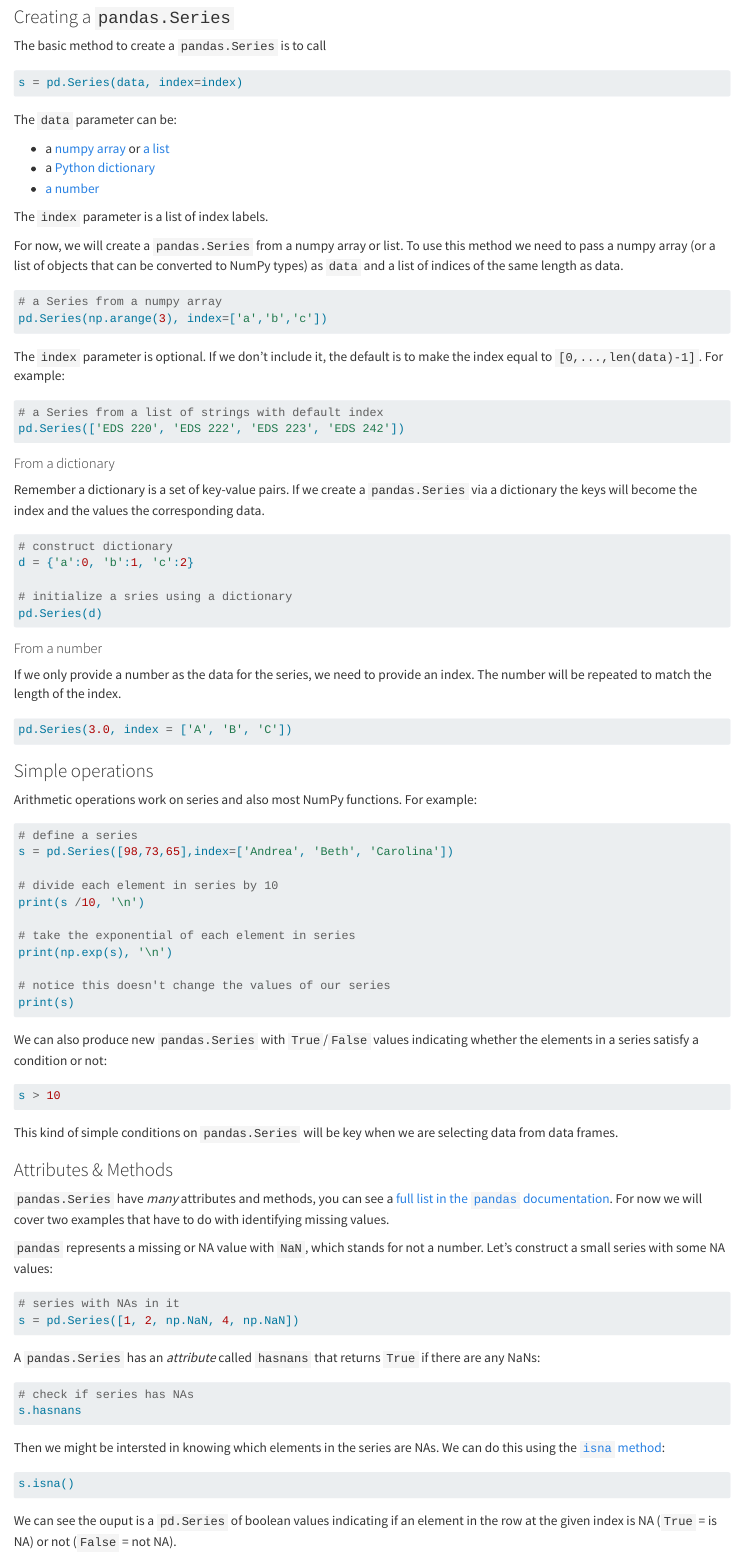
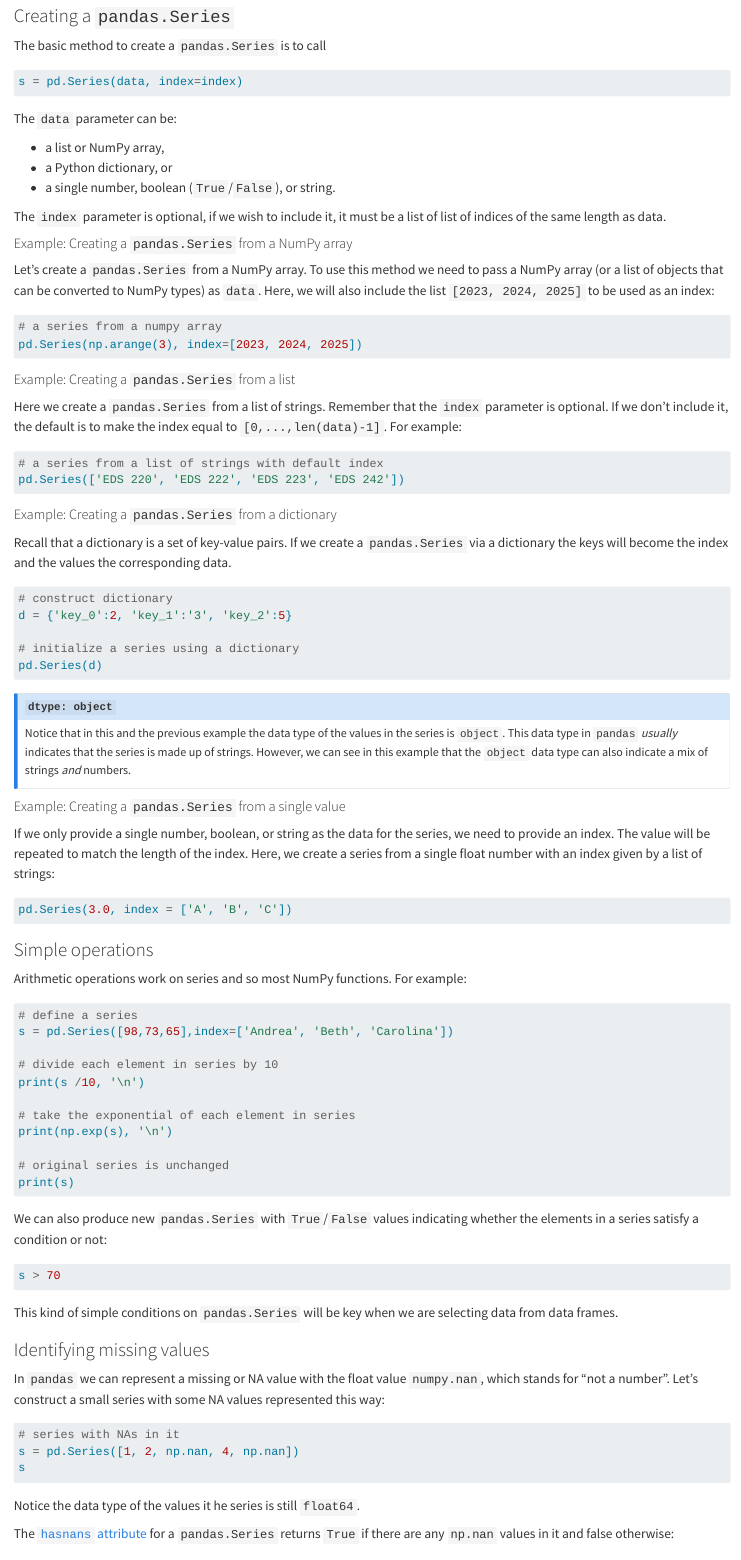
Before and after one commit to MEDS-eds-220/MEDS-eds-220-course, a Quarto document (book/chapters/lesson-2-series-dataframes.qmd): the page in a window 1100 px wide, from 1470 px down before the commit and from 1420 px down after it, so that both start at the same text. Rendered offline with R 4.5, knitr and Pandoc in place of Quarto, with nearby package versions; the code chunks are not run, so their results and figures are left out.

Commit message:
editing lesson

````diff
--- a/book/chapters/lesson-2-series-dataframes.qmd
+++ b/book/chapters/lesson-2-series-dataframes.qmd
@@ -60,49 +60,56 @@ s = pd.Series(data, index=index)
 
 The `data` parameter can be:
 
-- a [numpy array](https://numpy.org/doc/stable/reference/arrays.ndarray.html) or [a list](https://realpython.com/python-list/)
-- a [Python dictionary](https://realpython.com/lessons/dictionary-python/)
-- [a number](https://commons.wikimedia.org/wiki/File:Number-three.JPG)
+- a list or NumPy array,
+- a Python dictionary, or
+- a single number, boolean (`True`/`False`), or string.
 
-The `index` parameter is a list of index labels.
+The `index` parameter is optional, if we wish to include it, it must be a list of list of indices of the same length as data.
 
-For now, we will create a `pandas.Series` from a numpy array or list. To use this method we need to pass a numpy array (or a list of objects that can be converted to NumPy types) as `data` and a list of indices of the same length as data.
+#### Example: Creating a `pandas.Series` from a NumPy array
+Let's create a `pandas.Series` from a NumPy array. To use this method we need to pass a NumPy array (or a list of objects that can be converted to NumPy types) as `data`. Here, we will also include the list `[2023, 2024, 2025]` to be used as an index:
 
 ```{python}
-# a Series from a numpy array
-pd.Series(np.arange(3), index=['a','b','c'])
+# a series from a numpy array
+pd.Series(np.arange(3), index=[2023, 2024, 2025])
 ```
 
- The `index` parameter is optional. If we don't include it, the default is to make the index equal to `[0,...,len(data)-1]`. For example:
+#### Example: Creating a `pandas.Series` from a list
+ Here we create a `pandas.Series` from a list of strings. Remember that the `index` parameter is optional. If we don't include it, the default is to make the index equal to `[0,...,len(data)-1]`. For example:
 
 ```{python}
-# a Series from a list of strings with default index
+# a series from a list of strings with default index
 pd.Series(['EDS 220', 'EDS 222', 'EDS 223', 'EDS 242'])
 ```
 
-#### From a dictionary
-
-Remember a dictionary is a set of key-value pairs. If we create a `pandas.Series` via a dictionary the keys will become the index and the values the corresponding data.
+#### Example: Creating a `pandas.Series` from a dictionary
+Recall that a dictionary is a set of key-value pairs. If we create a `pandas.Series` via a dictionary the keys will become the index and the values the corresponding data.
 
 ```{python}
 # construct dictionary
-d = {'a':0, 'b':1, 'c':2}
+d = {'key_0':2, 'key_1':'3', 'key_2':5}
 
-# initialize a sries using a dictionary
+# initialize a series using a dictionary
 pd.Series(d)
 ```
 
-#### From a number
-If we only provide a number as the data for the series, we need to provide an index. The number will be repeated to match the length of the index.
+:::{.callout-note}
+## `dtype: object`
+Notice that in this and the previous example the data type of the values in the series is `object`. This data type in `pandas` *usually* indicates that the series is made up of strings. However, we can see in this example that the `object` data type can also indicate a mix of strings *and* numbers.
+:::
+
+#### Example: Creating a `pandas.Series` from a single value
+If we only provide a single number, boolean, or string as the data for the series, we need to provide an index. The value will be repeated to match the length of the index. Here, we create a series from a single float number with an index given by a list of strings:
 
 ```{python}
 pd.Series(3.0, index = ['A', 'B', 'C'])
 ```
 
 
+
 ### Simple operations
 
-Arithmetic operations work on series and also most NumPy functions. For example:
+Arithmetic operations work on series and so most NumPy functions. For example:
 
 ```{python}
 # define a series
@@ -114,7 +121,7 @@ print(s /10, '\n')
 # take the exponential of each element in series
 print(np.exp(s), '\n')
 
-# notice this doesn't change the values of our series
+# original series is unchanged
 print(s)
 
 ```
@@ -122,36 +129,35 @@ print(s)
 We can also produce new `pandas.Series` with `True`/`False` values indicating whether the elements in a series satisfy a condition or not:
 
 ```{python}
-s > 10
+s > 70
 ```
 
 This kind of simple conditions on `pandas.Series` will be key when we are selecting data from data frames.
 
 <!-- TO DO: ADD COMPARING VALUES OF A SERIES -->
 
-### Attributes & Methods
-`pandas.Series` have *many* attributes and methods, you can see a [full list in the `pandas` documentation](https://pandas.pydata.org/docs/reference/api/pandas.Series.html). For now we will cover two examples that have to do with identifying missing values.
-
-`pandas` represents a missing or NA value with `NaN`, which stands for not a number. Let's construct a small series with some NA values:
+### Identifying missing values
+In `pandas` we can represent a missing or NA value with the float value `numpy.nan`, which stands for "not a number". Let's construct a small series with some NA values represented this way:
 
 ```{python}
 # series with NAs in it
-s = pd.Series([1, 2, np.NaN, 4, np.NaN])
+s = pd.Series([1, 2, np.nan, 4, np.nan])
+s
 ```
+Notice the data type of the values it he series is still `float64`.
 
-A `pandas.Series` has an *attribute* called `hasnans` that returns `True` if there are any NaNs:
+The [`hasnans` attribute](https://pandas.pydata.org/docs/reference/api/pandas.Series.hasnans.html) for a `pandas.Series` returns `True` if there are any `np.nan` values in it and false otherwise:
 
 ```{python}
 # check if series has NAs
 s.hasnans
 ```
 
-Then we might be intersted in knowing which elements in the series are NAs. We can do this using the [`isna` method](https://pandas.pydata.org/docs/reference/api/pandas.Series.isna.html):
+After detecting there are `np.nan` values, we might be intersted in knowing which elements in the series are NAs. We can do this using the [`isna` method](https://pandas.pydata.org/docs/reference/api/pandas.Series.isna.html):
 
 ```{python}
 s.isna()
 ```
 
-We can see the ouput is a `pd.Series` of boolean values indicating if an element in the row at the given index is NA (`True` = is NA) or not (`False` = not NA).
+The ouput is a `pandas.Series` of boolean values indicating if an element in the row at the given index is `np.nan` (`True` = is `np.nan`) or not (`False` = not `np.nan`).
 
-:::{.callout-note}
````
Also changed, not shown: book/images/lesson-2/series-parts.png, book/chapters/lesson-2-series-dataframes.qmd (19 more changed lines).
